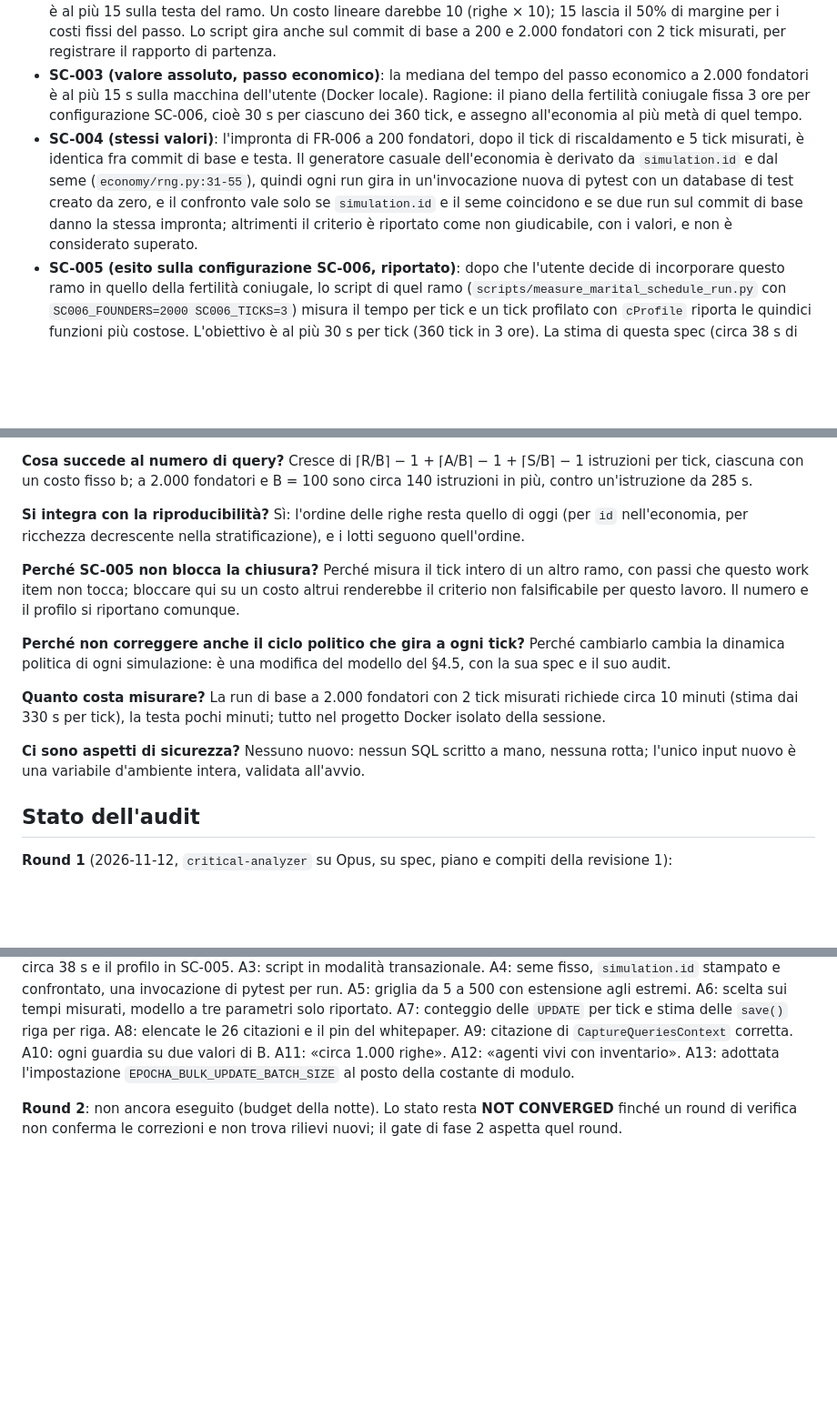
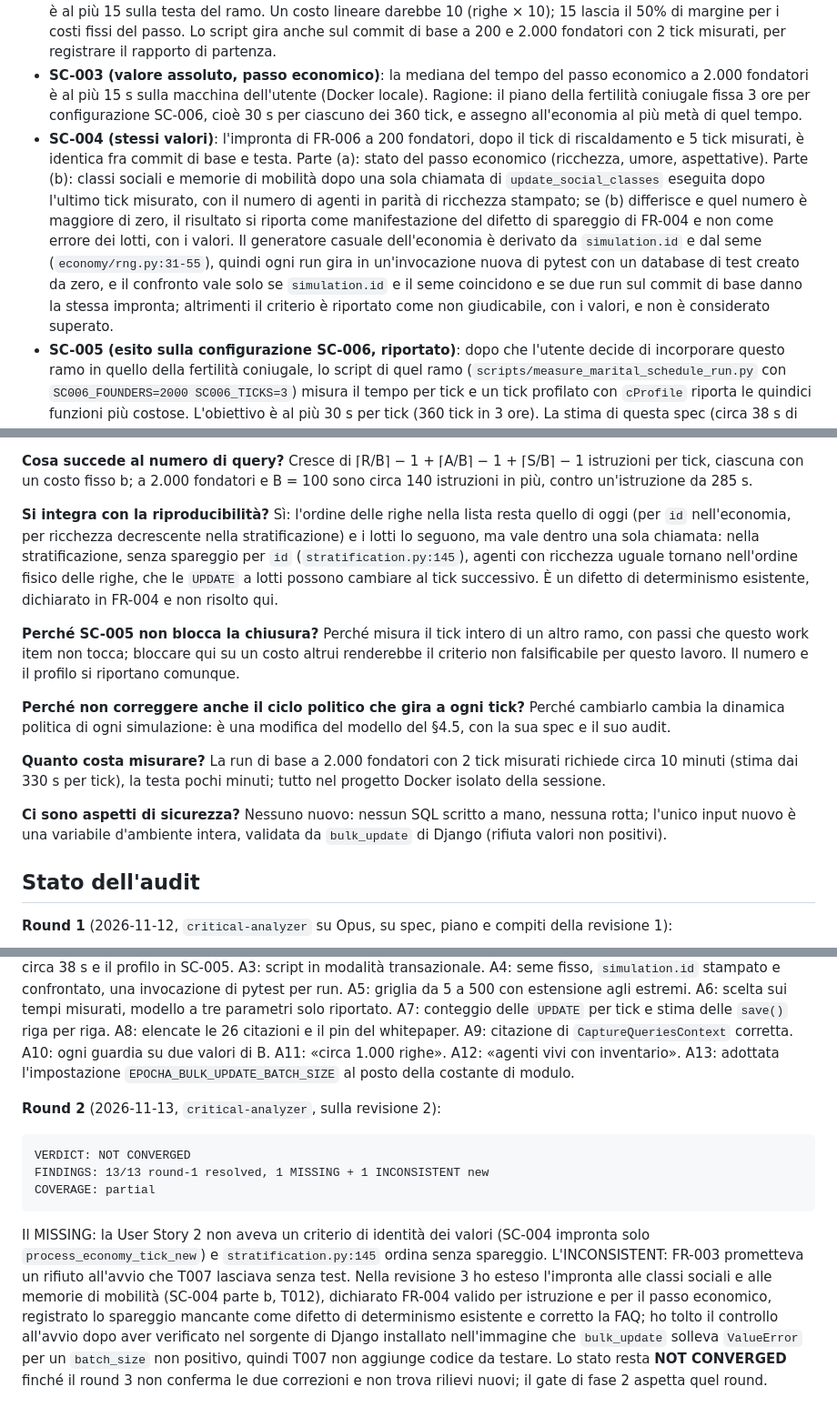
Before and after one commit to mauriziomocci/epocha, a Markdown page: specs/20261112-233606-economy-batched-writes/spec.md, 3 parts joined by grey strips. Shown at 91% size. Rendered like a GitHub page; blank space fills up the shorter version.

````diff
--- a/specs/20261112-233606-economy-batched-writes/spec.md
+++ b/specs/20261112-233606-economy-batched-writes/spec.md
@@ -91,7 +91,7 @@ Nessuna entità nuova e nessuna migrazione: `AgentExpectation` e `Agent` restano
 - **SC-001 (guardia, deterministico)**: i tre test di FR-005 falliscono sul commit di base e passano sulla testa; la suite completa passa senza fallimenti.
 - **SC-002 (pendenza, passo economico)**: con lo script di FR-006 sulla stessa macchina e nella stessa sessione, il rapporto fra la mediana del tempo del passo economico a 2.000 e a 200 fondatori, sui tick misurati, è al più 15 sulla testa del ramo. Un costo lineare darebbe 10 (righe × 10); 15 lascia il 50% di margine per i costi fissi del passo. Lo script gira anche sul commit di base a 200 e 2.000 fondatori con 2 tick misurati, per registrare il rapporto di partenza.
 - **SC-003 (valore assoluto, passo economico)**: la mediana del tempo del passo economico a 2.000 fondatori è al più 15 s sulla macchina dell'utente (Docker locale). Ragione: il piano della fertilità coniugale fissa 3 ore per configurazione SC-006, cioè 30 s per ciascuno dei 360 tick, e assegno all'economia al più metà di quel tempo.
-- **SC-004 (stessi valori)**: l'impronta di FR-006 a 200 fondatori, dopo il tick di riscaldamento e 5 tick misurati, è identica fra commit di base e testa. Il generatore casuale dell'economia è derivato da `simulation.id` e dal seme (`economy/rng.py:31-55`), quindi ogni run gira in un'invocazione nuova di pytest con un database di test creato da zero, e il confronto vale solo se `simulation.id` e il seme coincidono e se due run sul commit di base danno la stessa impronta; altrimenti il criterio è riportato come non giudicabile, con i valori, e non è considerato superato.
+- **SC-004 (stessi valori)**: l'impronta di FR-006 a 200 fondatori, dopo il tick di riscaldamento e 5 tick misurati, è identica fra commit di base e testa. Parte (a): stato del passo economico (ricchezza, umore, aspettative). Parte (b): classi sociali e memorie di mobilità dopo una sola chiamata di `update_social_classes` eseguita dopo l'ultimo tick misurato, con il numero di agenti in parità di ricchezza stampato; se (b) differisce e quel numero è maggiore di zero, il risultato si riporta come manifestazione del difetto di spareggio di FR-004 e non come errore dei lotti, con i valori. Il generatore casuale dell'economia è derivato da `simulation.id` e dal seme (`economy/rng.py:31-55`), quindi ogni run gira in un'invocazione nuova di pytest con un database di test creato da zero, e il confronto vale solo se `simulation.id` e il seme coincidono e se due run sul commit di base danno la stessa impronta; altrimenti il criterio è riportato come non giudicabile, con i valori, e non è considerato superato.
 - **SC-005 (esito sulla configurazione SC-006, riportato)**: dopo che l'utente decide di incorporare questo ramo in quello della fertilità coniugale, lo script di quel ramo (`scripts/measure_marital_schedule_run.py` con `SC006_FOUNDERS=2000 SC006_TICKS=3`) misura il tempo per tick e un tick profilato con `cProfile` riporta le quindici funzioni più costose. L'obiettivo è al più 30 s per tick (360 tick in 3 ore). La stima di questa spec (circa 38 s di resto più l'economia) dice che probabilmente non lo raggiunge; il risultato si riporta con il suo numero e il profilo apre il work item successivo. SC-005 non blocca la chiusura di questo work item, perché misura codice che questo work item non tocca.
 
 ## Assumptions
@@ -152,7 +152,7 @@ Il design è passato per i tre passi della regola di progetto e per il round 1 d
 
 **Cosa succede al numero di query?** Cresce di ⌈R/B⌉ − 1 + ⌈A/B⌉ − 1 + ⌈S/B⌉ − 1 istruzioni per tick, ciascuna con un costo fisso b; a 2.000 fondatori e B = 100 sono circa 140 istruzioni in più, contro un'istruzione da 285 s.
 
-**Si integra con la riproducibilità?** Sì: l'ordine delle righe resta quello di oggi (per `id` nell'economia, per ricchezza decrescente nella stratificazione), e i lotti seguono quell'ordine.
+**Si integra con la riproducibilità?** Sì: l'ordine delle righe nella lista resta quello di oggi (per `id` nell'economia, per ricchezza decrescente nella stratificazione) e i lotti lo seguono, ma vale dentro una sola chiamata: nella stratificazione, senza spareggio per `id` (`stratification.py:145`), agenti con ricchezza uguale tornano nell'ordine fisico delle righe, che le `UPDATE` a lotti possono cambiare al tick successivo. È un difetto di determinismo esistente, dichiarato in FR-004 e non risolto qui.
 
 **Perché SC-005 non blocca la chiusura?** Perché misura il tick intero di un altro ramo, con passi che questo work item non tocca; bloccare qui su un costo altrui renderebbe il criterio non falsificabile per questo lavoro. Il numero e il profilo si riportano comunque.
 
@@ -160,7 +160,7 @@ Il design è passato per i tre passi della regola di progetto e per il round 1 d
 
 **Quanto costa misurare?** La run di base a 2.000 fondatori con 2 tick misurati richiede circa 10 minuti (stima dai 330 s per tick), la testa pochi minuti; tutto nel progetto Docker isolato della sessione.
 
-**Ci sono aspetti di sicurezza?** Nessuno nuovo: nessun SQL scritto a mano, nessuna rotta; l'unico input nuovo è una variabile d'ambiente intera, validata all'avvio.
+**Ci sono aspetti di sicurezza?** Nessuno nuovo: nessun SQL scritto a mano, nessuna rotta; l'unico input nuovo è una variabile d'ambiente intera, validata da `bulk_update` di Django (rifiuta valori non positivi).
 
 ## Stato dell'audit
 
@@ -174,4 +174,12 @@ COVERAGE: partial (nessuna esecuzione: niente Docker né PostgreSQL; il costo fi
 
 Ho verificato e corretto nella revisione 2 tutti i tredici rilievi. A1 (INCORRECT): il ciclo politico gira a ogni tick, verificato in `world/government.py:779-797` e `simulation/engine.py:532`; `update_social_classes` entra nell'ambito come User Story 2 e il difetto dell'intervallo è registrato fuori ambito. A2: dichiarato il resto superlineare stimato in circa 38 s e il profilo in SC-005. A3: script in modalità transazionale. A4: seme fisso, `simulation.id` stampato e confrontato, una invocazione di pytest per run. A5: griglia da 5 a 500 con estensione agli estremi. A6: scelta sui tempi misurati, modello a tre parametri solo riportato. A7: conteggio delle `UPDATE` per tick e stima delle `save()` riga per riga. A8: elencate le 26 citazioni e il pin del whitepaper. A9: citazione di `CaptureQueriesContext` corretta. A10: ogni guardia su due valori di B. A11: «circa 1.000 righe». A12: «agenti vivi con inventario». A13: adottata l'impostazione `EPOCHA_BULK_UPDATE_BATCH_SIZE` al posto della costante di modulo.
 
-**Round 2**: non ancora eseguito (budget della notte). Lo stato resta **NOT CONVERGED** finché un round di verifica non conferma le correzioni e non trova rilievi nuovi; il gate di fase 2 aspetta quel round.
+**Round 2** (2026-11-13, `critical-analyzer`, sulla revisione 2):
+
+```
+VERDICT: NOT CONVERGED
+FINDINGS: 13/13 round-1 resolved, 1 MISSING + 1 INCONSISTENT new
+COVERAGE: partial
+```
+
+Il MISSING: la User Story 2 non aveva un criterio di identità dei valori (SC-004 impronta solo `process_economy_tick_new`) e `stratification.py:145` ordina senza spareggio. L'INCONSISTENT: FR-003 prometteva un rifiuto all'avvio che T007 lasciava senza test. Nella revisione 3 ho esteso l'impronta alle classi sociali e alle memorie di mobilità (SC-004 parte b, T012), dichiarato FR-004 valido per istruzione e per il passo economico, registrato lo spareggio mancante come difetto di determinismo esistente e corretto la FAQ; ho tolto il controllo all'avvio dopo aver verificato nel sorgente di Django installato nell'immagine che `bulk_update` solleva `ValueError` per un `batch_size` non positivo, quindi T007 non aggiunge codice da testare. Lo stato resta **NOT CONVERGED** finché il round 3 non conferma le due correzioni e non trova rilievi nuovi; il gate di fase 2 aspetta quel round.
````
Also changed, not shown: other parts of specs/20261112-233606-economy-batched-writes/spec.md (+5 -5 lines), specs/20261112-233606-economy-batched-writes/tasks.md (+3 -3 lines).
